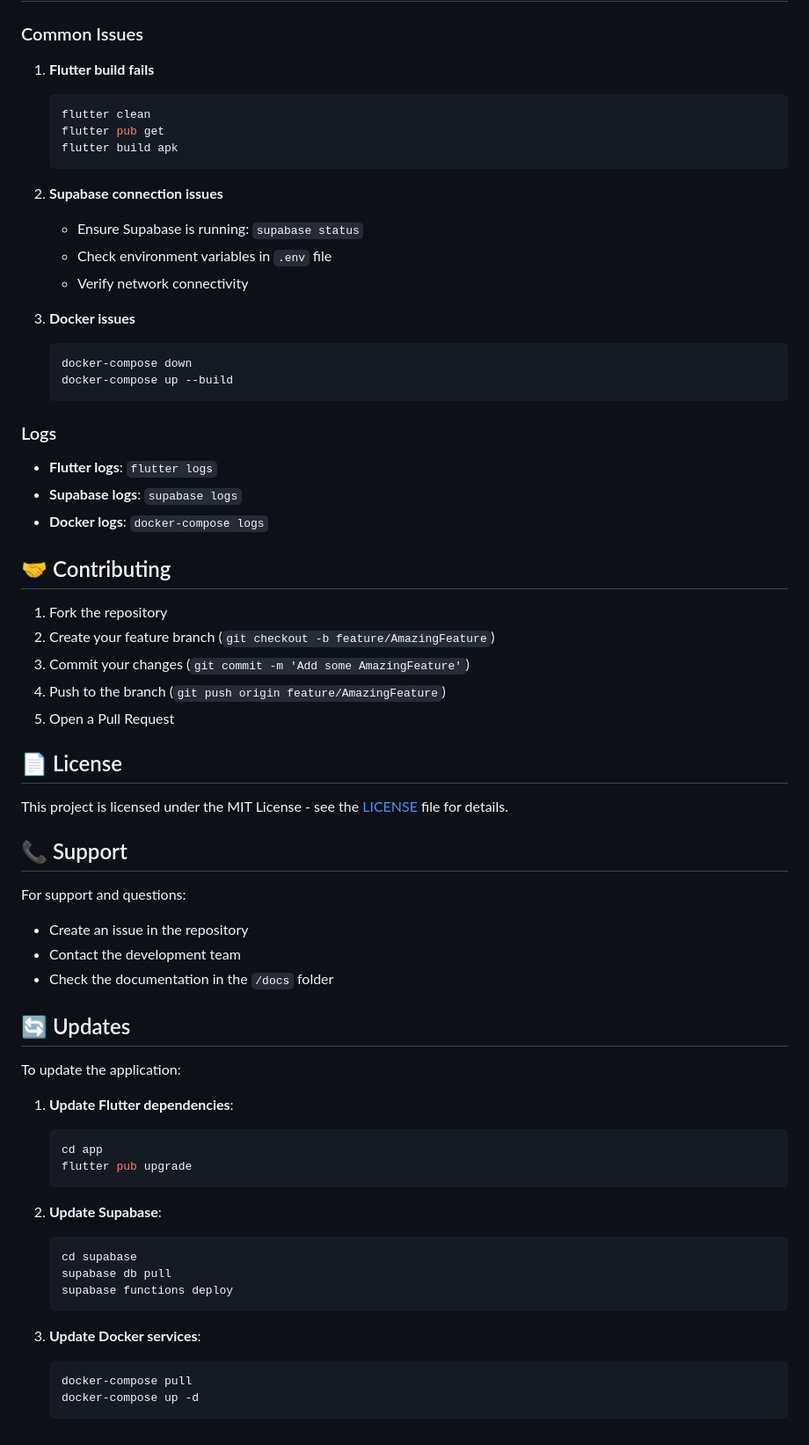
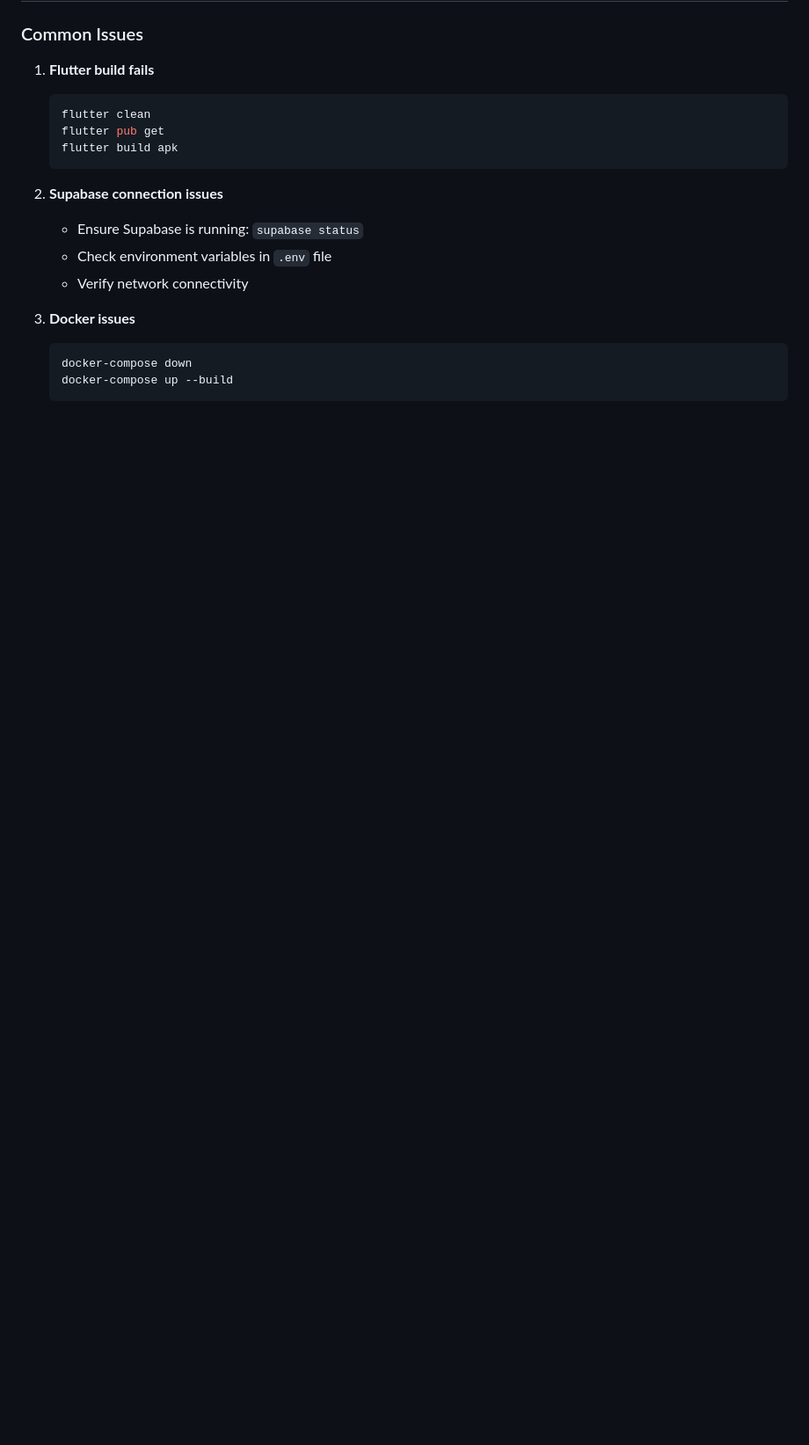
Before and after one commit to moonlander101/NovaNine_SriConnect, a Markdown page: README.md, the part around one of its changes. Shown at 88% size. GitHub-like rendering; blank space fills up the shorter version.

````diff
--- a/README.md
+++ b/README.md
@@ -209,51 +209,3 @@ The system currently supports booking for:
    docker-compose down
    docker-compose up --build
    ```
-
-### Logs
-
-- **Flutter logs**: `flutter logs`
-- **Supabase logs**: `supabase logs`
-- **Docker logs**: `docker-compose logs`
-
-## 🤝 Contributing
-
-1. Fork the repository
-2. Create your feature branch (`git checkout -b feature/AmazingFeature`)
-3. Commit your changes (`git commit -m 'Add some AmazingFeature'`)
-4. Push to the branch (`git push origin feature/AmazingFeature`)
-5. Open a Pull Request
-
-## 📄 License
-
-This project is licensed under the MIT License - see the [LICENSE](LICENSE) file for details.
-
-## 📞 Support
-
-For support and questions:
-- Create an issue in the repository
-- Contact the development team
-- Check the documentation in the `/docs` folder
-
-## 🔄 Updates
-
-To update the application:
-
-1. **Update Flutter dependencies**:
-   ```bash
-   cd app
-   flutter pub upgrade
-   ```
-
-2. **Update Supabase**:
-   ```bash
-   cd supabase
-   supabase db pull
-   supabase functions deploy
-   ```
-
-3. **Update Docker services**:
-   ```bash
-   docker-compose pull
-   docker-compose up -d
-   ```
````
Also changed, not shown: other parts of README.md (+12 -12 lines).
